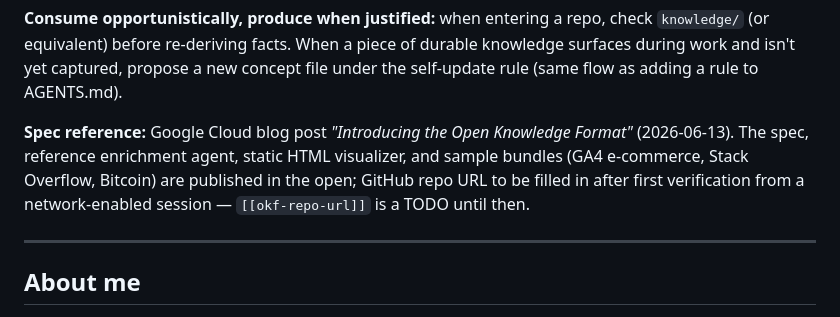
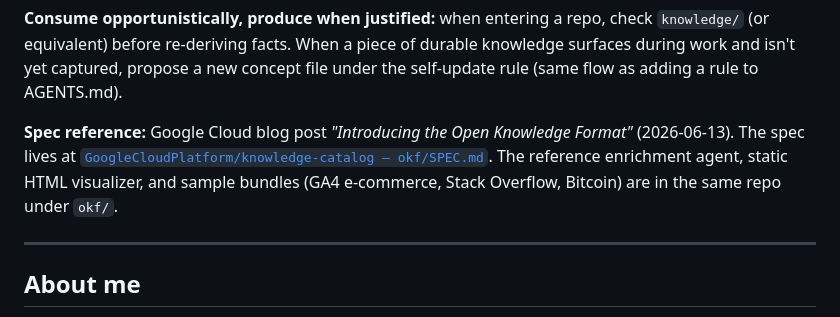
Before and after one commit to chirag127/agents-md, a Markdown page: AGENTS.md, the part around the change. Rendered like a GitHub page.

Commit message:
fix(rules): replace OKF spec URL TODO with verified GitHub path
Verified via Sonnet: spec lives at
GoogleCloudPlatform/knowledge-catalog blob main okf/SPEC.md.
type is the only required frontmatter field (title/description/
resource/tags/timestamp are recommended). Reserved filenames are
exactly index.md and log.md.

```diff
--- a/AGENTS.md
+++ b/AGENTS.md
@@ -127,10 +127,10 @@ knowledge surfaces during work and isn't yet captured, propose a new concept fil
 under the self-update rule (same flow as adding a rule to AGENTS.md).
 
 **Spec reference:** Google Cloud blog post *"Introducing the Open Knowledge Format"*
-(2026-06-13). The spec, reference enrichment agent, static HTML visualizer, and
-sample bundles (GA4 e-commerce, Stack Overflow, Bitcoin) are published in the open;
-GitHub repo URL to be filled in after first verification from a network-enabled
-session — `[[okf-repo-url]]` is a TODO until then.
+(2026-06-13). The spec lives at
+[`GoogleCloudPlatform/knowledge-catalog — okf/SPEC.md`](https://github.com/GoogleCloudPlatform/knowledge-catalog/blob/main/okf/SPEC.md).
+The reference enrichment agent, static HTML visualizer, and sample bundles (GA4
+e-commerce, Stack Overflow, Bitcoin) are in the same repo under `okf/`.
 
 ---
 
```
